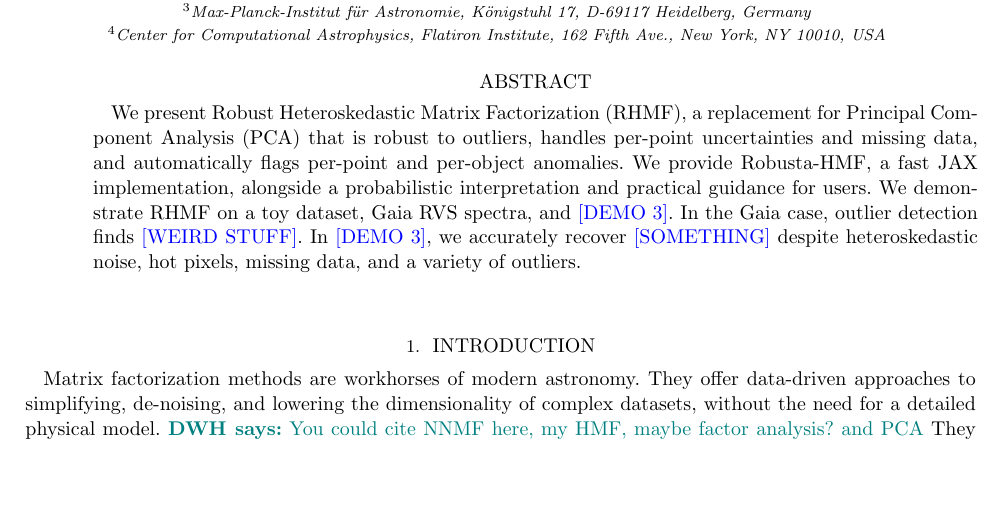
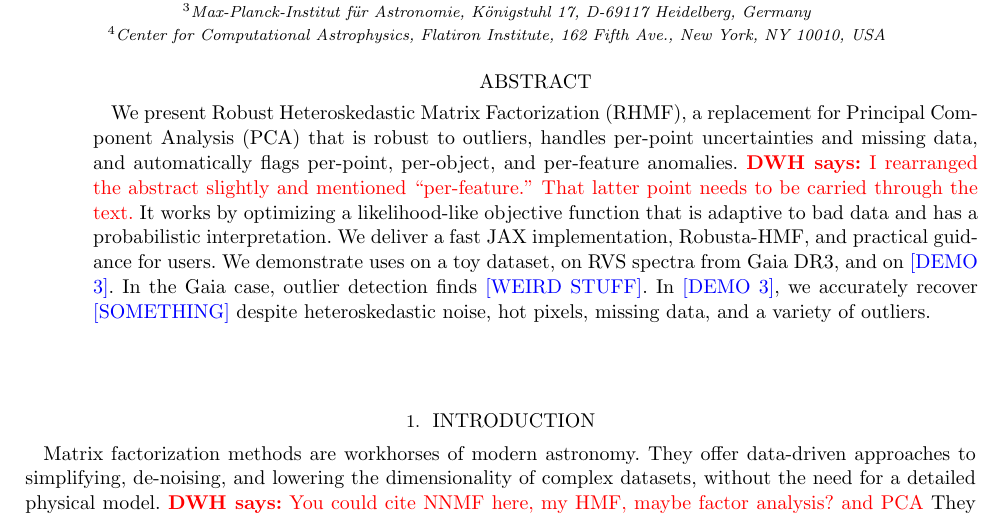
Before and after one commit to TomHilder/robusta-hmf, a LaTeX paper (paper/main.tex): part of page 1 of 21, cut so that both start at the same text, the shorter picture padded with empty space. Compiled offline with pdfLaTeX.

Commit message:
abstract

```diff
--- a/paper/main.tex
+++ b/paper/main.tex
@@ -20,7 +20,7 @@
 \DeclareMathOperator*{\argmax}{argmax}
 
 \newcommand{\tom}[1]{\textcolor{teal}{\textbf{TH says:} #1}}
-\newcommand{\hogg}[1]{\textcolor{teal}{\textbf{DWH says:} #1}}
+\newcommand{\hogg}[1]{\textcolor{red}{\textbf{DWH says:} #1}}
 \newcommand{\hoggtodo}[1]{\textcolor{magenta}{\textbf{HOGG TODO:} #1}}
 \newcommand{\placeholder}[1]{\textcolor{blue}{[#1]}}
 
@@ -37,9 +37,11 @@
 \affiliation{Center for Computational Astrophysics, Flatiron Institute, 162~Fifth~Ave., New~York, NY~10010,~USA}
 
 \begin{abstract}
-    We present Robust Heteroskedastic Matrix Factorization (RHMF), a replacement for Principal Component Analysis (PCA) that is robust to outliers, handles per-point uncertainties and missing data, and automatically flags per-point and per-object anomalies.
-    We provide Robusta-HMF, a fast JAX implementation, alongside a probabilistic interpretation and practical guidance for users.
-    We demonstrate RHMF on a toy dataset, Gaia RVS spectra, and \placeholder{DEMO 3}.
+  We present Robust Heteroskedastic Matrix Factorization (RHMF), a replacement for Principal Component Analysis (PCA) that is robust to outliers, handles per-point uncertainties and missing data, and automatically flags per-point, per-object, and per-feature anomalies.
+  \hogg{I rearranged the abstract slightly and mentioned ``per-feature.'' That latter point needs to be carried through the text.}
+  It works by optimizing a likelihood-like objective function that is adaptive to bad data and has a probabilistic interpretation.
+    We deliver a fast JAX implementation, Robusta-HMF, and practical guidance for users.
+    We demonstrate uses on a toy dataset, on RVS spectra from Gaia DR3, and on \placeholder{DEMO 3}.
     In the Gaia case, outlier detection finds \placeholder{WEIRD STUFF}.
     In \placeholder{DEMO 3}, we accurately recover \placeholder{SOMETHING} despite heteroskedastic noise, hot pixels, missing data, and a variety of outliers.
 \end{abstract}
```
